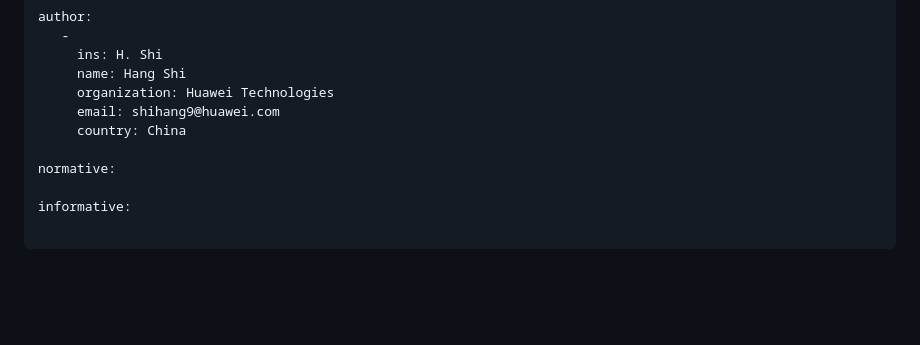
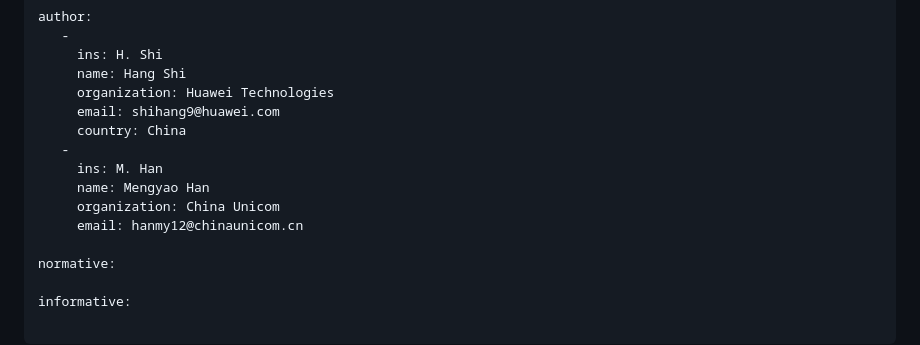
Before and after one commit to VMatrix1900/draft-quic-structured-connection-id, a Markdown page: draft-shi-quic-structured-connection-id.md, the part around the change. Drawn GitHub-style; blank space fills up the shorter version.

Commit message:
Add author

```diff
--- a/draft-shi-quic-structured-connection-id.md
+++ b/draft-shi-quic-structured-connection-id.md
@@ -27,6 +27,11 @@ author:
      organization: Huawei Technologies
      email: shihang9@huawei.com
      country: China
+   -
+     ins: M. Han
+     name: Mengyao Han
+     organization: China Unicom
+     email: hanmy12@chinaunicom.cn
 
 normative:
 
```
